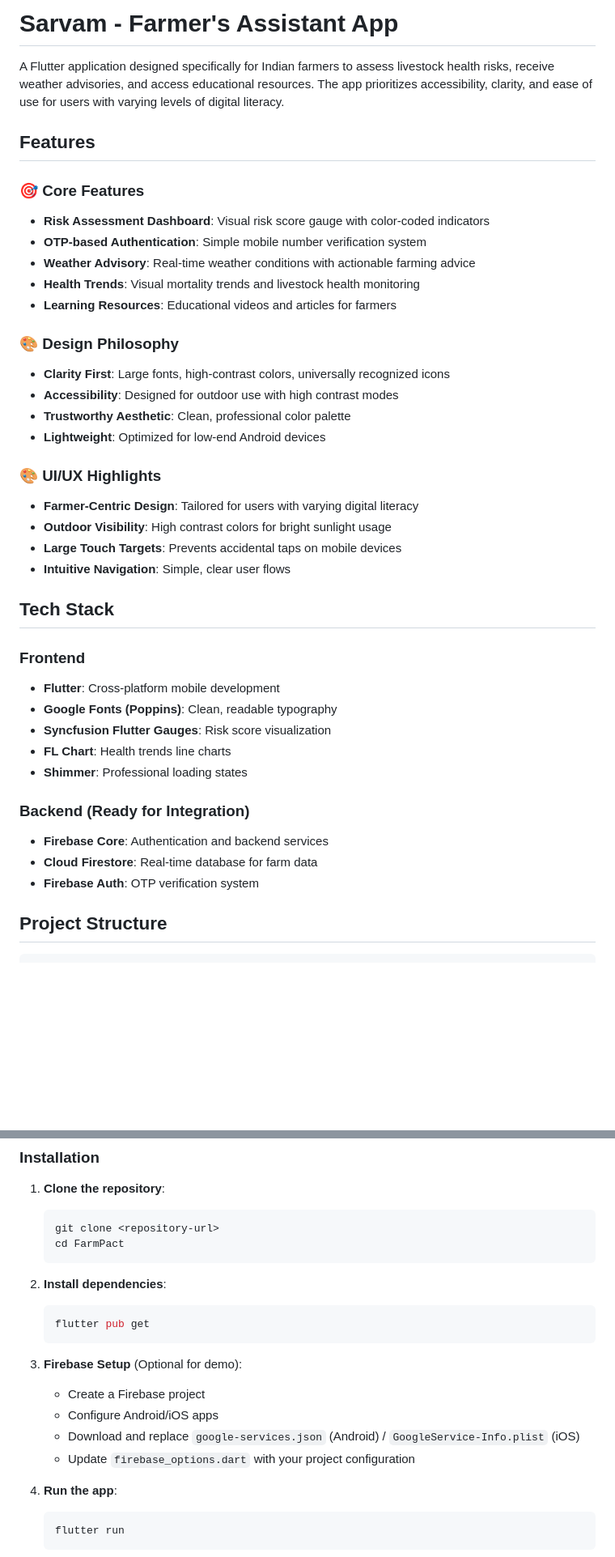
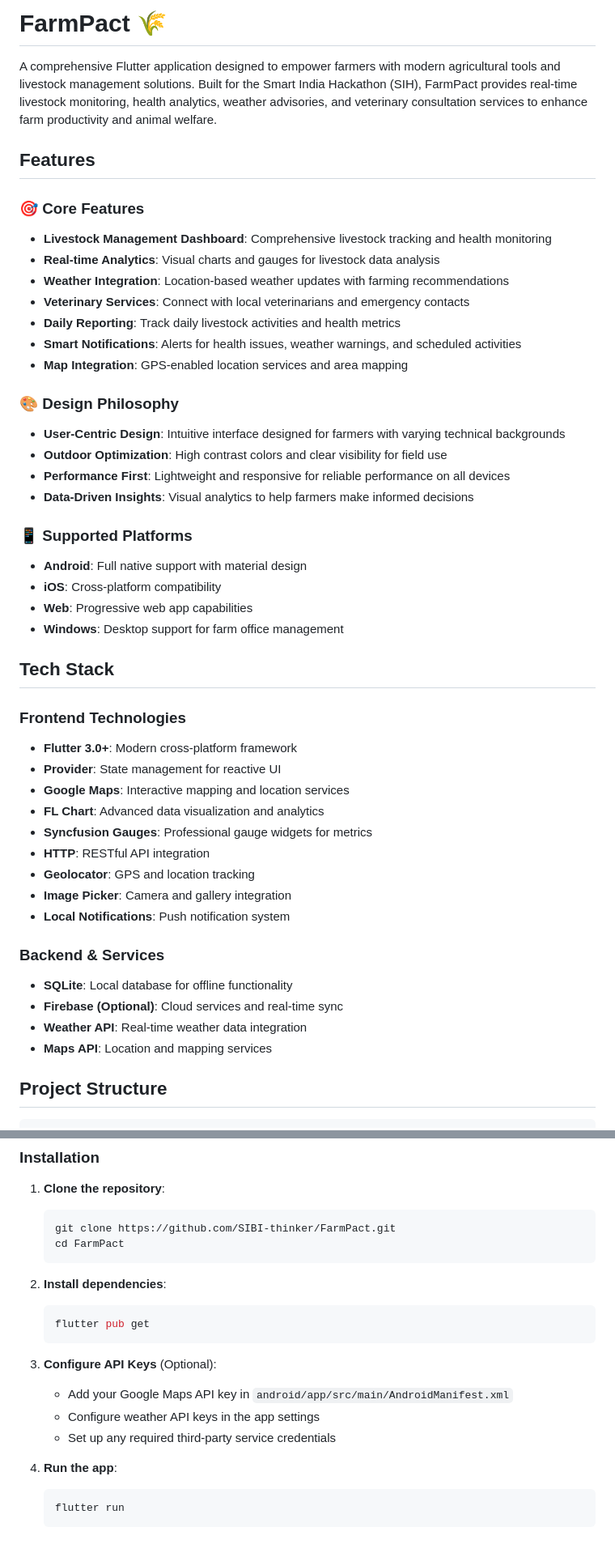
Before and after one commit to Inteegrus-Research/RB_FarmPact, a Markdown page: README.md, 2 parts joined by grey strips. Shown: that part at 81% size. Rendered like a GitHub page; blank space fills up the shorter version.

Commit message:
Update README with comprehensive FarmPact project information

````diff
--- a/README.md
+++ b/README.md
@@ -1,46 +1,53 @@
-# Sarvam - Farmer's Assistant App
+# FarmPact 🌾
 
-A Flutter application designed specifically for Indian farmers to assess livestock health risks, receive weather advisories, and access educational resources. The app prioritizes accessibility, clarity, and ease of use for users with varying levels of digital literacy.
+A comprehensive Flutter application designed to empower farmers with modern agricultural tools and livestock management solutions. Built for the Smart India Hackathon (SIH), FarmPact provides real-time livestock monitoring, health analytics, weather advisories, and veterinary consultation services to enhance farm productivity and animal welfare.
 
 ## Features
 
 ### 🎯 Core Features
 
-- **Risk Assessment Dashboard**: Visual risk score gauge with color-coded indicators
-- **OTP-based Authentication**: Simple mobile number verification system
-- **Weather Advisory**: Real-time weather conditions with actionable farming advice
-- **Health Trends**: Visual mortality trends and livestock health monitoring
-- **Learning Resources**: Educational videos and articles for farmers
+- **Livestock Management Dashboard**: Comprehensive livestock tracking and health monitoring
+- **Real-time Analytics**: Visual charts and gauges for livestock data analysis
+- **Weather Integration**: Location-based weather updates with farming recommendations
+- **Veterinary Services**: Connect with local veterinarians and emergency contacts
+- **Daily Reporting**: Track daily livestock activities and health metrics
+- **Smart Notifications**: Alerts for health issues, weather warnings, and scheduled activities
+- **Map Integration**: GPS-enabled location services and area mapping
 
 ### 🎨 Design Philosophy
 
-- **Clarity First**: Large fonts, high-contrast colors, universally recognized icons
-- **Accessibility**: Designed for outdoor use with high contrast modes
-- **Trustworthy Aesthetic**: Clean, professional color palette
-- **Lightweight**: Optimized for low-end Android devices
+- **User-Centric Design**: Intuitive interface designed for farmers with varying technical backgrounds
+- **Outdoor Optimization**: High contrast colors and clear visibility for field use
+- **Performance First**: Lightweight and responsive for reliable performance on all devices
+- **Data-Driven Insights**: Visual analytics to help farmers make informed decisions
 
-### 🎨 UI/UX Highlights
+### 📱 Supported Platforms
 
-- **Farmer-Centric Design**: Tailored for users with varying digital literacy
-- **Outdoor Visibility**: High contrast colors for bright sunlight usage
-- **Large Touch Targets**: Prevents accidental taps on mobile devices
-- **Intuitive Navigation**: Simple, clear user flows
+- **Android**: Full native support with material design
+- **iOS**: Cross-platform compatibility
+- **Web**: Progressive web app capabilities
+- **Windows**: Desktop support for farm office management
 
 ## Tech Stack
 
-### Frontend
+### Frontend Technologies
 
-- **Flutter**: Cross-platform mobile development
-- **Google Fonts (Poppins)**: Clean, readable typography
-- **Syncfusion Flutter Gauges**: Risk score visualization
-- **FL Chart**: Health trends line charts
-- **Shimmer**: Professional loading states
+- **Flutter 3.0+**: Modern cross-platform framework
+- **Provider**: State management for reactive UI
+- **Google Maps**: Interactive mapping and location services
+- **FL Chart**: Advanced data visualization and analytics
+- **Syncfusion Gauges**: Professional gauge widgets for metrics
+- **HTTP**: RESTful API integration
+- **Geolocator**: GPS and location tracking
+- **Image Picker**: Camera and gallery integration
+- **Local Notifications**: Push notification system
 
-### Backend (Ready for Integration)
+### Backend & Services
 
-- **Firebase Core**: Authentication and backend services
-- **Cloud Firestore**: Real-time database for farm data
-- **Firebase Auth**: OTP verification system
+- **SQLite**: Local database for offline functionality
+- **Firebase (Optional)**: Cloud services and real-time sync
+- **Weather API**: Real-time weather data integration
+- **Maps API**: Location and mapping services
 
 ## Project Structure
 
@@ -71,7 +100,7 @@ lib/
 1. **Clone the repository**:
 
    ```bash
-   git clone <repository-url>
+   git clone https://github.com/SIBI-thinker/FarmPact.git
    cd FarmPact
    ```
 
@@ -81,12 +110,11 @@ lib/
    flutter pub get
    ```
 
-3. **Firebase Setup** (Optional for demo):
+3. **Configure API Keys** (Optional):
 
-   - Create a Firebase project
-   - Configure Android/iOS apps
-   - Download and replace `google-services.json` (Android) / `GoogleService-Info.plist` (iOS)
-   - Update `firebase_options.dart` with your project configuration
+   - Add your Google Maps API key in `android/app/src/main/AndroidManifest.xml`
+   - Configure weather API keys in the app settings
+   - Set up any required third-party service credentials
 
 4. **Run the app**:
    ```bash
````
Also changed, not shown: other parts of README.md (+51 -11 lines).
